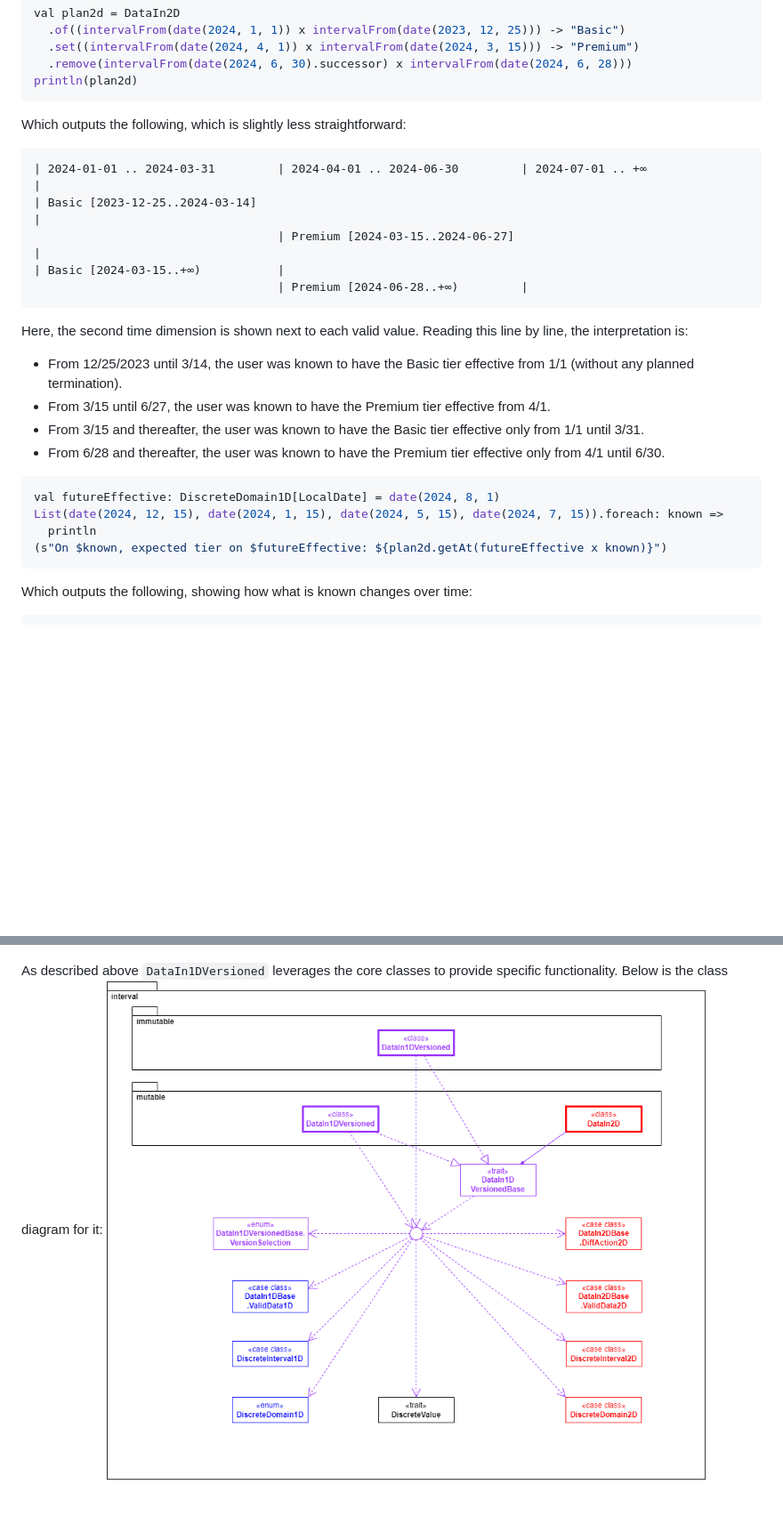
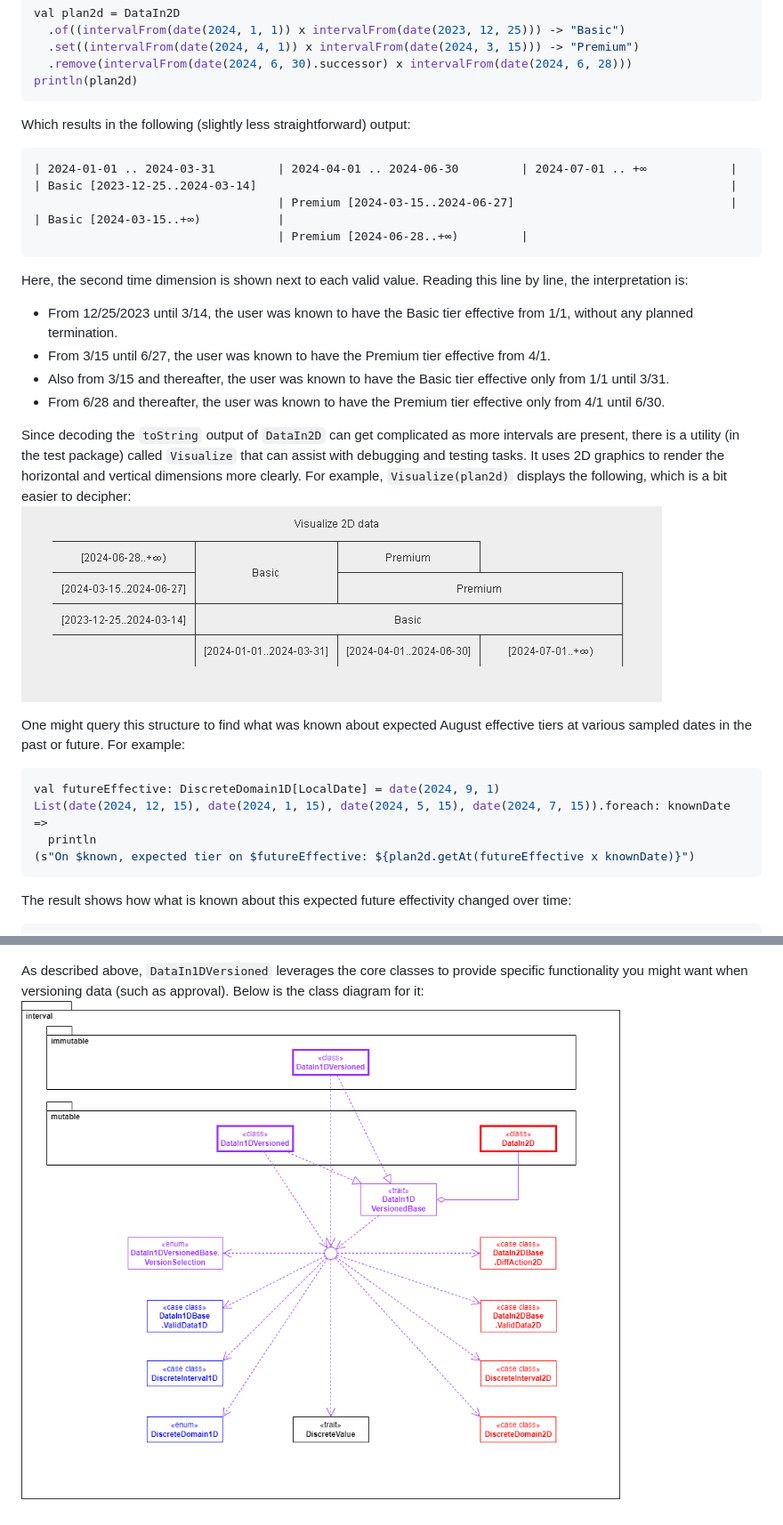
Before and after one commit to rremple/intervalidus, a Markdown page: readme.md, 2 parts joined by grey strips. Shown at 89% size. Rendered like a GitHub page; pictures changed too: doc/intervalidus-versioned.png, doc/intervalidus-visualize.png (added); blank space fills up the shorter version.

````diff
--- a/readme.md
+++ b/readme.md
@@ -95,31 +96,40 @@ val plan2d = DataIn2D
 println(plan2d)
 ```
 
-Which outputs the following, which is slightly less straightforward:
+Which results in the following (slightly less straightforward) output:
 
 ```
-| 2024-01-01 .. 2024-03-31         | 2024-04-01 .. 2024-06-30         | 2024-07-01 .. +∞                 |
-| Basic [2023-12-25..2024-03-14]                                                                         |
-                                   | Premium [2024-03-15..2024-06-27]                                    |
+| 2024-01-01 .. 2024-03-31         | 2024-04-01 .. 2024-06-30         | 2024-07-01 .. +∞            |
+| Basic [2023-12-25..2024-03-14]                                                                    |
+                                   | Premium [2024-03-15..2024-06-27]                               |
 | Basic [2024-03-15..+∞)           |
                                    | Premium [2024-06-28..+∞)         |
 ```
 
 Here, the second time dimension is shown next to each valid value. Reading this line by line, the interpretation is:
 
-- From 12/25/2023 until 3/14, the user was known to have the Basic tier effective from 1/1 (without any planned
-  termination).
+- From 12/25/2023 until 3/14, the user was known to have the Basic tier effective from 1/1, without any planned
+  termination.
 - From 3/15 until 6/27, the user was known to have the Premium tier effective from 4/1.
-- From 3/15 and thereafter, the user was known to have the Basic tier effective only from 1/1 until 3/31.
+- Also from 3/15 and thereafter, the user was known to have the Basic tier effective only from 1/1 until 3/31.
 - From 6/28 and thereafter, the user was known to have the Premium tier effective only from 4/1 until 6/30.
 
+Since decoding the `toString` output of `DataIn2D` can get complicated as more intervals are present, there is a utility
+(in the test package) called `Visualize` that can assist with debugging and testing tasks. It uses 2D graphics to render
+the horizontal and vertical dimensions more clearly. For example, `Visualize(plan2d)` displays the following, which is a
+bit easier to decipher:
+![core class diagram](/doc/intervalidus-visualize.png)
+
+One might query this structure to find what was known about expected August effective tiers at various sampled dates in
+the past or future. For example:
+
 ```scala
-val futureEffective: DiscreteDomain1D[LocalDate] = date(2024, 8, 1)
-List(date(2024, 12, 15), date(2024, 1, 15), date(2024, 5, 15), date(2024, 7, 15)).foreach: known =>
+val futureEffective: DiscreteDomain1D[LocalDate] = date(2024, 9, 1)
+List(date(2024, 12, 15), date(2024, 1, 15), date(2024, 5, 15), date(2024, 7, 15)).foreach: knownDate =>
   println
-(s"On $known, expected tier on $futureEffective: ${plan2d.getAt(futureEffective x known)}")
+(s"On $known, expected tier on $futureEffective: ${plan2d.getAt(futureEffective x knownDate)}")
 ```
 
-Which outputs the following, showing how what is known changes over time:
+The result shows how what is known about this expected future effectivity changed over time:
 
 ```
@@ -185,6 +195,6 @@ of approval is supported by specifying a specific future version for anything un
 Below is the class diagram for the core bits of Intervalidus:
 ![core class diagram](/doc/intervalidus-core.png)
 
-As described above `DataIn1DVersioned` leverages the core classes to provide specific functionality. Below is the class
-diagram for it:
+As described above, `DataIn1DVersioned` leverages the core classes to provide specific functionality you might want when
+versioning data (such as approval). Below is the class diagram for it:
 ![core class diagram](/doc/intervalidus-versioned.png)
````
Also changed, not shown: other parts of readme.md (+12 -11 lines), 4 other files.
